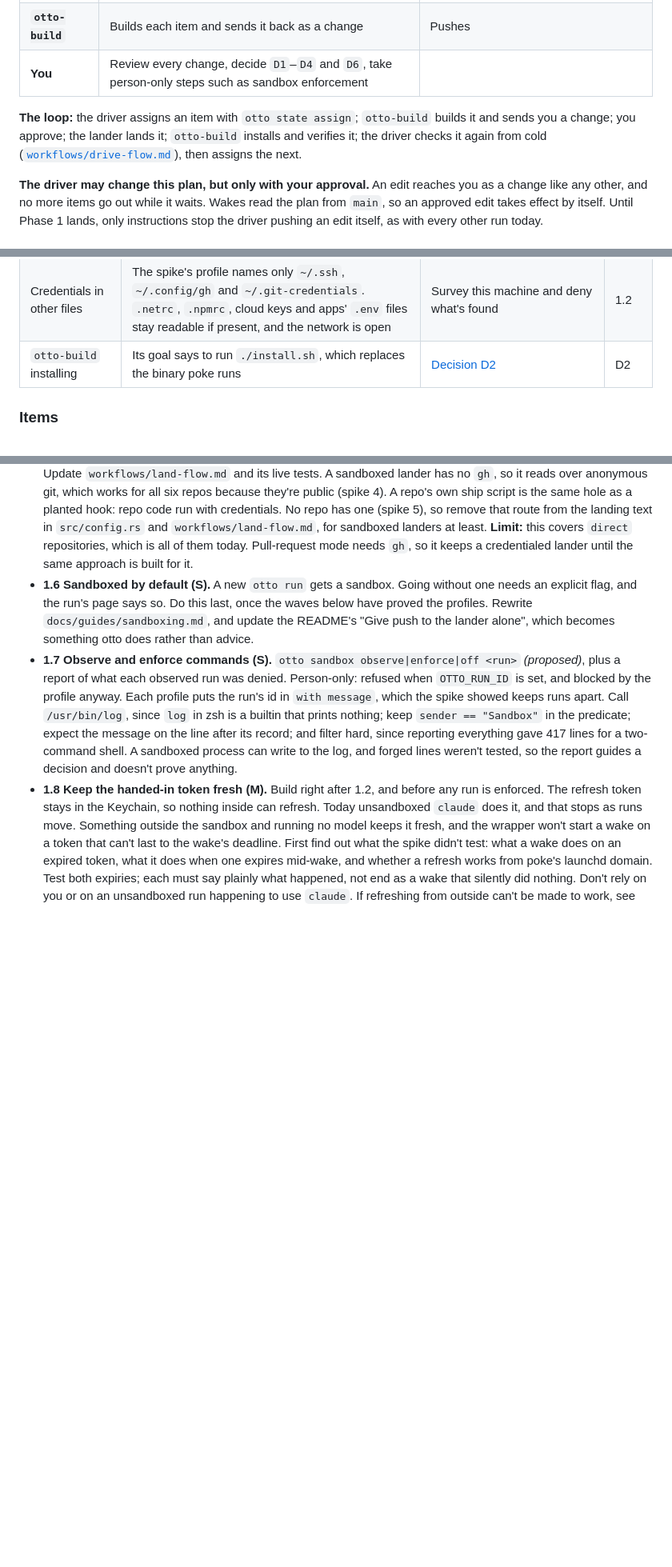
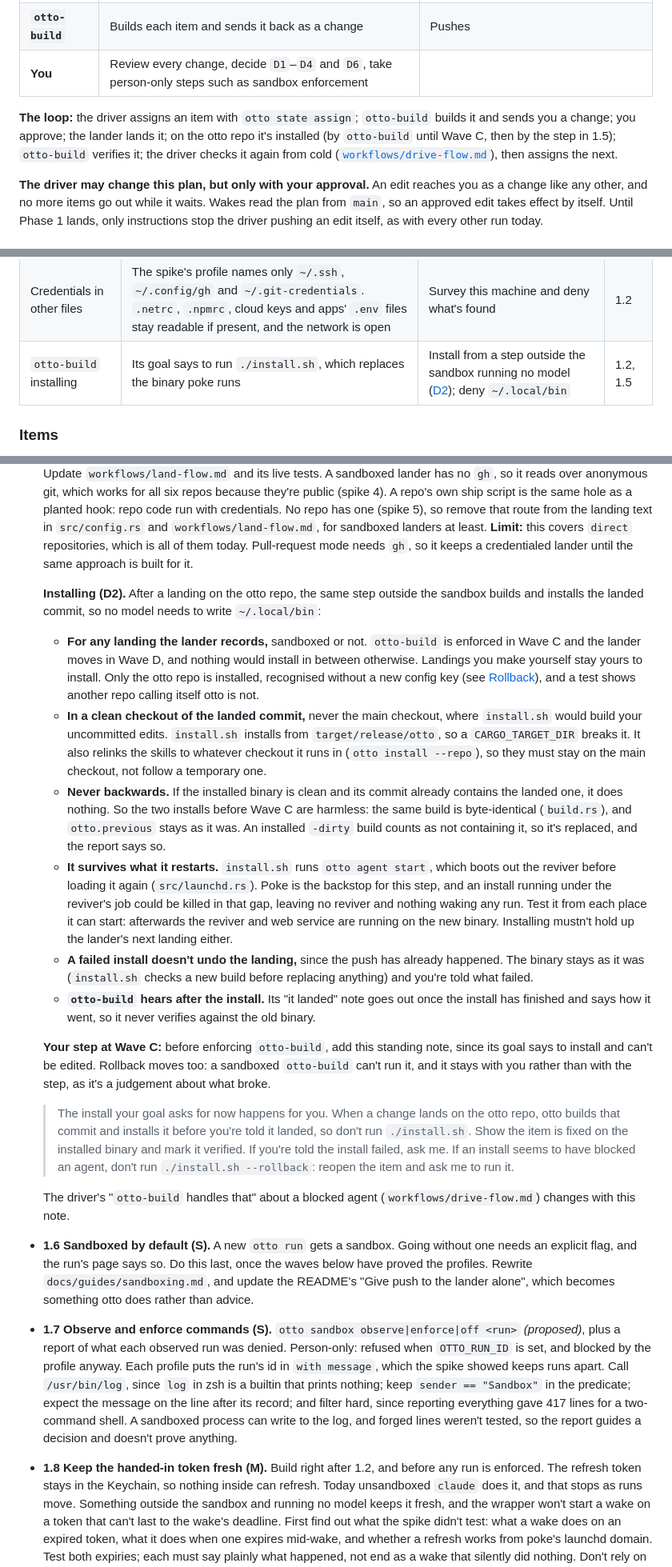
Before and after one commit to thejosh00/otto, a Markdown page: plans/v3.md, 3 parts joined by grey strips. Shown at 80% size. GitHub-like rendering; blank space fills up the shorter version.

Commit message:
plans: install from outside the model (D2)
After a landing on the otto repo, the step outside the sandbox that pushes
also installs. Records the decision and what it must do: clean checkout,
never backwards, survive restarting the reviver, report a failure, and tell
otto-build afterwards. The standing note is the person's step at Wave C.

Co-Authored-By: Claude Opus 5.5 <noreply@anthropic.com>

```diff
--- a/plans/v3.md
+++ b/plans/v3.md
@@ -50,7 +50,8 @@ Three roles, and only one of them decides:
 | **You** | Review every change, decide `D1`–`D4` and `D6`, take person-only steps such as sandbox enforcement | |
 
 **The loop:** the driver assigns an item with `otto state assign`; `otto-build` builds it and sends you a
-change; you approve; the lander lands it; `otto-build` installs and verifies it; the driver checks it
+change; you approve; the lander lands it; on the otto repo it's installed (by `otto-build` until Wave C, then by
+the step in 1.5); `otto-build` verifies it; the driver checks it
 again from cold ([`workflows/drive-flow.md`](../workflows/drive-flow.md)), then assigns the next.
 
 **The driver may change this plan, but only with your approval.** An edit reaches you as a change like any
@@ -242,7 +243,7 @@ Filesystem rules alone aren't enough. Each of these gets past a naive profile, a
 | Persistence | Shell startup files, `~/Library/LaunchAgents`, `~/.local/bin` | Deny writes | 1.2 |
 | The wrapper and profiles | A wake that could write them would remove its own sandbox from the next wake | Keep them under `$OTTO_HOME/sandbox/`, with no write access from any wake | 1.2 |
 | Credentials in other files | The spike's profile names only `~/.ssh`, `~/.config/gh` and `~/.git-credentials`. `.netrc`, `.npmrc`, cloud keys and apps' `.env` files stay readable if present, and the network is open | Survey this machine and deny what's found | 1.2 |
-| `otto-build` installing | Its goal says to run `./install.sh`, which replaces the binary poke runs | [Decision D2](#decisions-for-you) | D2 |
+| `otto-build` installing | Its goal says to run `./install.sh`, which replaces the binary poke runs | Install from a step outside the sandbox running no model ([D2](#decisions-for-you)); deny `~/.local/bin` | 1.2, 1.5 |
 
 ### Items
 
@@ -286,6 +287,43 @@ Filesystem rules alone aren't enough. Each of these gets past a naive profile, a
   `src/config.rs` and `workflows/land-flow.md`, for sandboxed landers at least.
   **Limit:** this covers `direct` repositories, which is all of them today. Pull-request mode needs
   `gh`, so it keeps a credentialed lander until the same approach is built for it.
+
+  **Installing (D2).** After a landing on the otto repo, the same step outside the sandbox builds and
+  installs the landed commit, so no model needs to write `~/.local/bin`:
+  - **For any landing the lander records,** sandboxed or not. `otto-build` is enforced in Wave C and the
+    lander moves in Wave D, and nothing would install in between otherwise. Landings you make yourself
+    stay yours to install. Only the otto repo is installed, recognised without a new config key
+    (see [Rollback](#rollback)), and a test shows another repo calling itself otto is not.
+  - **In a clean checkout of the landed commit,** never the main checkout, where `install.sh` would build
+    your uncommitted edits. `install.sh` installs from `target/release/otto`, so a `CARGO_TARGET_DIR`
+    breaks it. It also relinks the skills to whatever checkout it runs in
+    (`otto install --repo`), so they must stay on the main checkout, not follow a temporary one.
+  - **Never backwards.** If the installed binary is clean and its commit already contains the landed one,
+    it does nothing. So the two installs before Wave C are harmless: the same build is byte-identical
+    (`build.rs`), and `otto.previous` stays as it was. An installed `-dirty` build counts as not
+    containing it, so it's replaced, and the report says so.
+  - **It survives what it restarts.** `install.sh` runs `otto agent start`, which boots out the reviver
+    before loading it again (`src/launchd.rs`). Poke is the backstop for this step, and an install running
+    under the reviver's job could be killed in that gap, leaving no reviver and nothing waking any run.
+    Test it from each place it can start: afterwards the reviver and web service are running on the new
+    binary. Installing mustn't hold up the lander's next landing either.
+  - **A failed install doesn't undo the landing,** since the push has already happened. The binary stays
+    as it was (`install.sh` checks a new build before replacing anything) and you're told what failed.
+  - **`otto-build` hears after the install.** Its "it landed" note goes out once the install has finished
+    and says how it went, so it never verifies against the old binary.
+
+  **Your step at Wave C:** before enforcing `otto-build`, add this standing note, since its goal says to
+  install and can't be edited. Rollback moves too: a sandboxed `otto-build` can't run it, and it stays with
+  you rather than with the step, as it's a judgement about what broke.
+
+  > The install your goal asks for now happens for you. When a change lands on the otto repo, otto builds
+  > that commit and installs it before you're told it landed, so don't run `./install.sh`. Show the item
+  > is fixed on the installed binary and mark it verified. If you're told the install failed, ask me. If
+  > an install seems to have blocked an agent, don't run `./install.sh --rollback`: reopen the item and
+  > ask me to run it.
+
+  The driver's "`otto-build` handles that" about a blocked agent (`workflows/drive-flow.md`) changes with
+  this note.
 - **1.6 Sandboxed by default (S).** A new `otto run` gets a sandbox. Going without one needs an
   explicit flag, and the run's page says so. Do this last, once the waves below have proved the
   profiles. Rewrite `docs/guides/sandboxing.md`, and update the README's "Give push to the lander
```
Also changed, not shown: other parts of plans/v3.md (+4 -3 lines).
